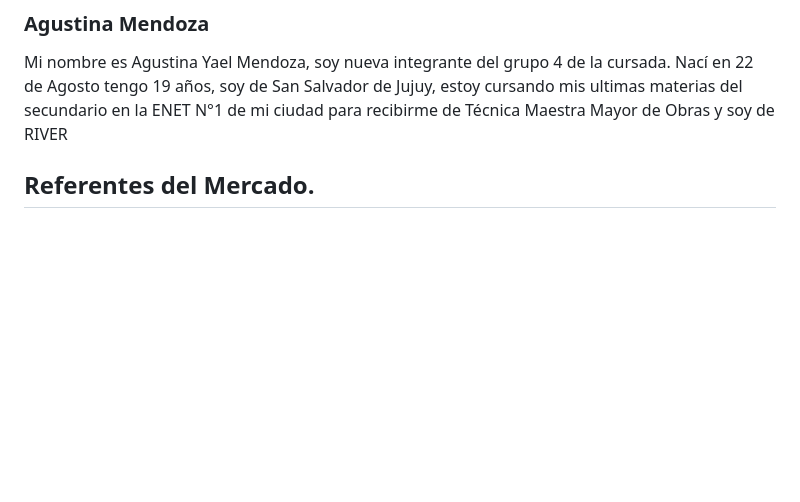
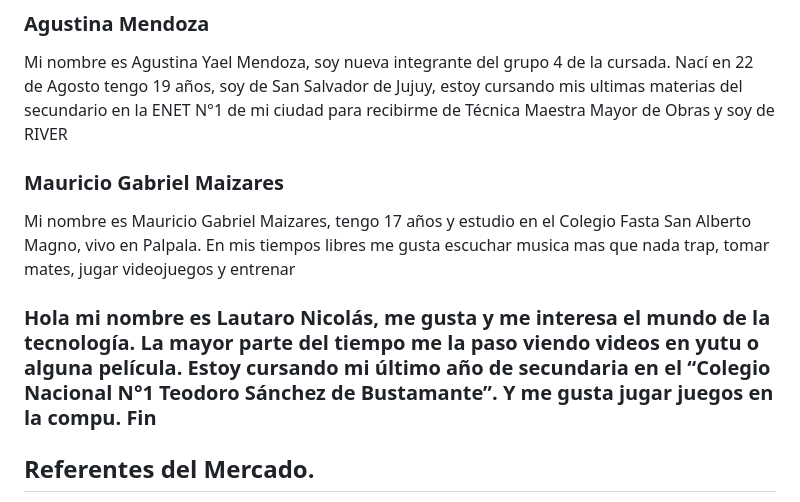
Before and after one commit to GeonLegend/GRUPO_4_, a Markdown page: README.md, the part around the change. Drawn GitHub-style; blank space fills up the shorter version.

Commit message:
Añadiendo la presentacion de dos nuevos integrantes del grupo

```diff
--- a/README.md
+++ b/README.md
@@ -25,6 +25,9 @@ Soy María José Tolaba, tengo 16 años. Me gusta leer, voy a una escuela de mú
 Hola, me llamo Díaz Quispia Julián, tengo 18 años y vivo en Abra Pampa, una ciudad ubicada a mas o menos a 250km. de capital. Me gusta la música y leer libros. Me gusta la computación y la informática, pienso seguir más a futuro en este mundo. También suelo practicar en el campo de cultivo como ganadería pero de aficionado. No me gusta ser sociable de forma apresurada, pero siempre quiero sumar nuevos amigos y pasarla bien :).
 ### Agustina Mendoza
 Mi nombre es Agustina Yael Mendoza, soy nueva integrante del grupo 4 de la cursada. Nací en 22 de Agosto tengo 19 años, soy de San Salvador de Jujuy, estoy cursando mis ultimas materias del secundario en la ENET N°1 de mi ciudad para recibirme de Técnica Maestra Mayor de Obras y soy de RIVER
+### Mauricio Gabriel Maizares
+Mi nombre es Mauricio Gabriel Maizares, tengo 17 años y estudio en el Colegio Fasta San Alberto Magno, vivo en Palpala. En mis tiempos libres me gusta escuchar musica mas que nada trap, tomar mates, jugar videojuegos y entrenar
+### Hola mi nombre es Lautaro Nicolás, me gusta y me interesa el mundo de la tecnología. La mayor parte del tiempo me la paso viendo videos en yutu o alguna película. Estoy cursando mi último año de secundaria en el “Colegio Nacional N°1 Teodoro Sánchez de Bustamante”. Y me gusta jugar juegos en la compu. Fin
 
 ## Referentes del Mercado.
 1. MERCADO LIBRE: Nos inspiramos a partir de su sitio debido a la estetica y funcionalidades que llega a presentar, tales como el estado del producto (usado o nuevo), como las distintas apreciaciones explayadas de los usuarios que proveen una mejor seguridad respecto a las ofertas de los distintos vendedores. Vale recalcar que este está bastante guiado al armado del detalle del producto, el cual lo refleja de forma completa, coherente y consisa.
```
